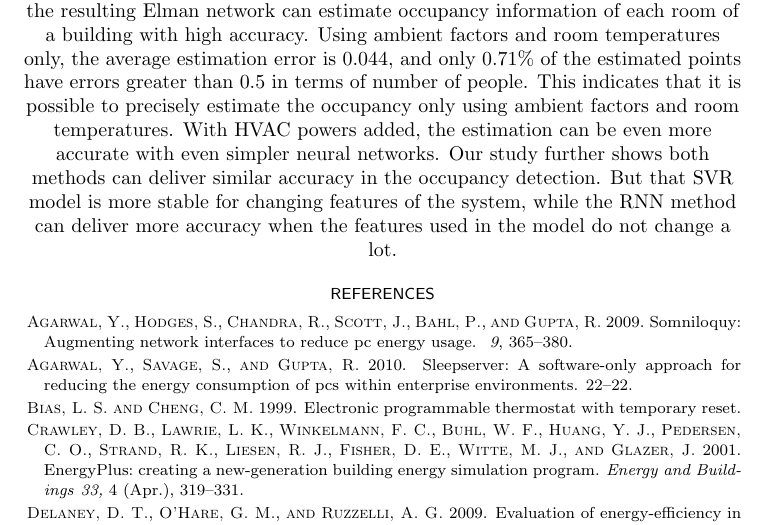
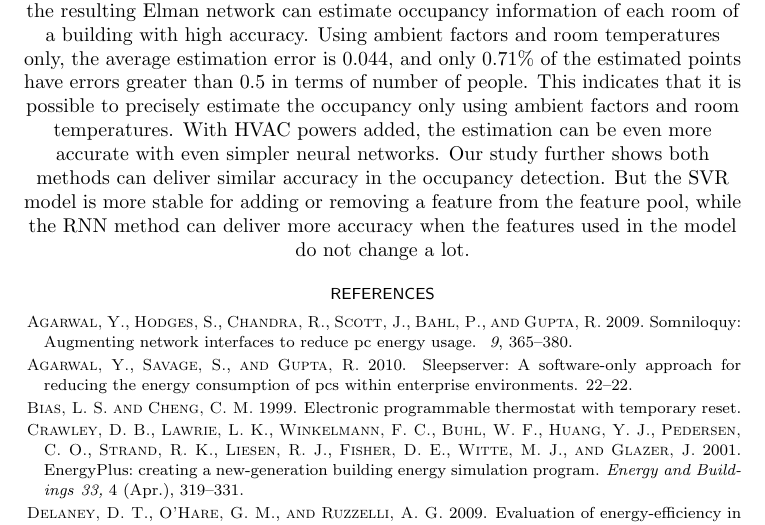
Before and after one commit to haibaosjtu/j_build_occup_det18, a LaTeX paper (j_build_occup_det16.tex): part of page 22 of 30, cut so that both start at the same text. Compiled offline with pdfLaTeX.

Commit message:
Update j_build_occup_det16.tex

```diff
--- a/j_build_occup_det16.tex
+++ b/j_build_occup_det16.tex
@@ -148,10 +148,10 @@ INAOE and CINVESTAV, Mexico
   information. Without knowing HVAC powers, the estimation error can
   still be 0.044 on average, and only 0.71\% estimated points have
   errors greater than 0.5. Our study further shows both methods can
-  deliver similar accuracy in the occupancy detection. But that SVR
-  model is more stable for changing features of the system, while the
+  deliver similar accuracy in the occupancy detection. \textcolor{feb18rev}{But the SVR
+  model is more stable for adding or removing features of the system, while the
   RNN method can deliver more accuracy when the features used in the
-  model do not change a lot.
+  model do not change a lot.}
 \end{abstract}
 
 
@@ -230,9 +230,9 @@ estimate the occupancy only using ambient factors and room
 temperatures. With HVAC powers added, the estimation can be even more
 accurate with even simpler neural networks.  Our study further shows
 both methods can deliver similar accuracy in the occupancy detection.
-But that SVR model is more stable for changing features of the system,
-while the RNN method can deliver more accuracy when the features used
-in the model do not change a lot.
+\textcolor{feb18rev}{But the SVR model is more stable for adding or removing a feature
+from the feature pool, while the RNN method can deliver more accuracy when the features used
+in the model do not change a lot.}
 
 % As a conclusion, what influences the model is the number of features
 % and the number of data points, virtually the two different methods SVR
```
